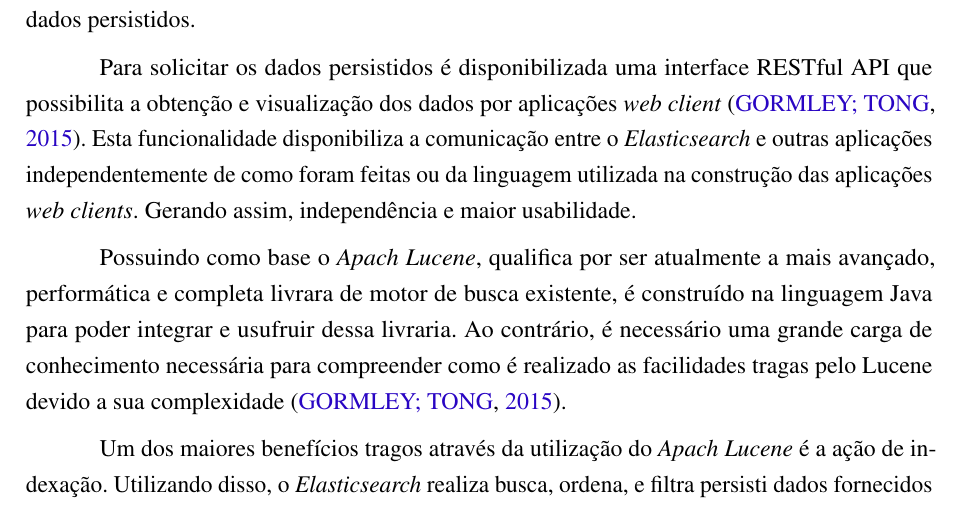
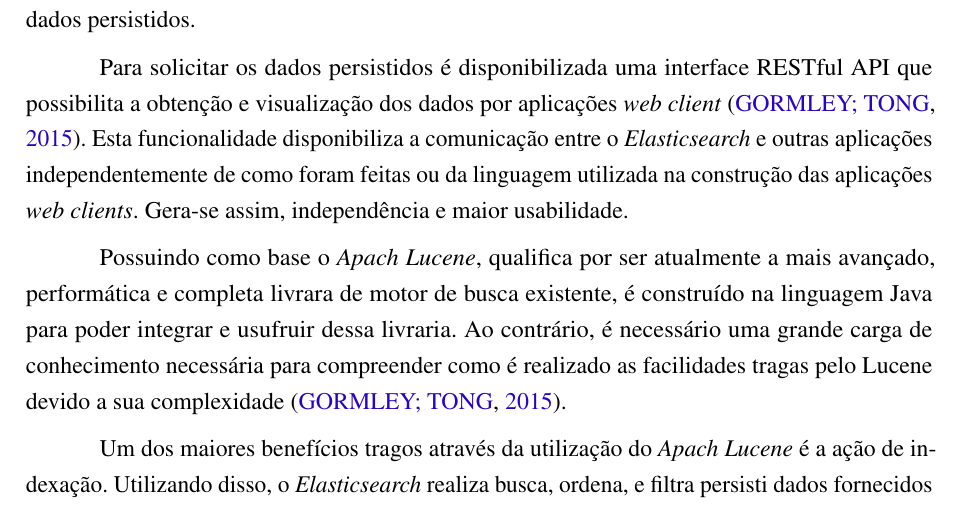
Before and after one commit to nitaicharan/TCC, a LaTeX thesis (Modelo AbnTex2/TCC.tex, which reads Modelo AbnTex2/textuais/capitulo2/elasticsearch.tex): part of page 18 of 28, cut so that both start at the same text. Compiled offline with pdfLaTeX.

Commit message:
Update domingo 02 junho 2019, 20:34:36

```diff
--- a/Modelo AbnTex2/textuais/capitulo2/elasticsearch.tex
+++ b/Modelo AbnTex2/textuais/capitulo2/elasticsearch.tex
@@ -2,7 +2,7 @@
 
 Tendo como principal objetivo facilitar a busca por texto e a rapidez no acesso aos dados e gravação, o \textit{Elasticsearch} possui a capacidade de funcionamento escalável, sendo possível a utilização em apenas um servidor (\textit{standalone}) ou de forma distribuída em centenas de servidores \cite{Gormley:2015}, agilizando assim a entrega ao usuário ou aplicação que solicitar os dados persistidos.
 
-Para solicitar os dados persistidos é disponibilizada uma interface RESTful API que possibilita a obtenção e visualização dos dados por aplicações \textit{web client} \cite{Gormley:2015}. Esta funcionalidade disponibiliza a comunicação entre o \textit{Elasticsearch} e outras aplicações independentemente de como foram feitas ou da linguagem utilizada na construção das aplicações \textit{web clients}. Gerando assim, independência e maior usabilidade.
+Para solicitar os dados persistidos é disponibilizada uma interface RESTful API que possibilita a obtenção e visualização dos dados por aplicações \textit{web client} \cite{Gormley:2015}. Esta funcionalidade disponibiliza a comunicação entre o \textit{Elasticsearch} e outras aplicações independentemente de como foram feitas ou da linguagem utilizada na construção das aplicações \textit{web clients}. Gera-se assim, independência e maior usabilidade.
 
 Possuindo como base o \textit{Apach Lucene}, qualifica por ser atualmente a mais avançado, performática e completa livrara de motor de busca existente, é construído na linguagem Java para poder integrar e usufruir dessa livraria. Ao contrário, é necessário uma grande carga de conhecimento necessária para compreender como é realizado as facilidades tragas pelo Lucene devido a sua complexidade \cite{Gormley:2015}.
 
```
Also changed, not shown: Modelo AbnTex2/TCC.pdf, Modelo AbnTex2/imagens/diagact.eps, Modelo AbnTex2/imagens/pretty.eps, 5 other files.
